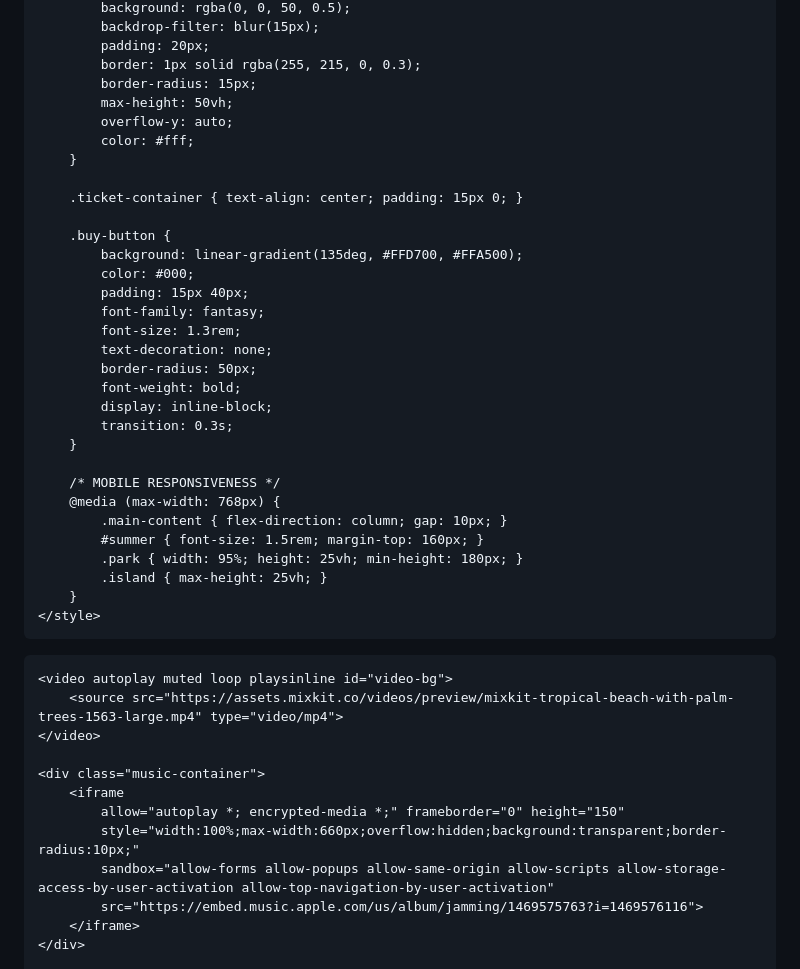
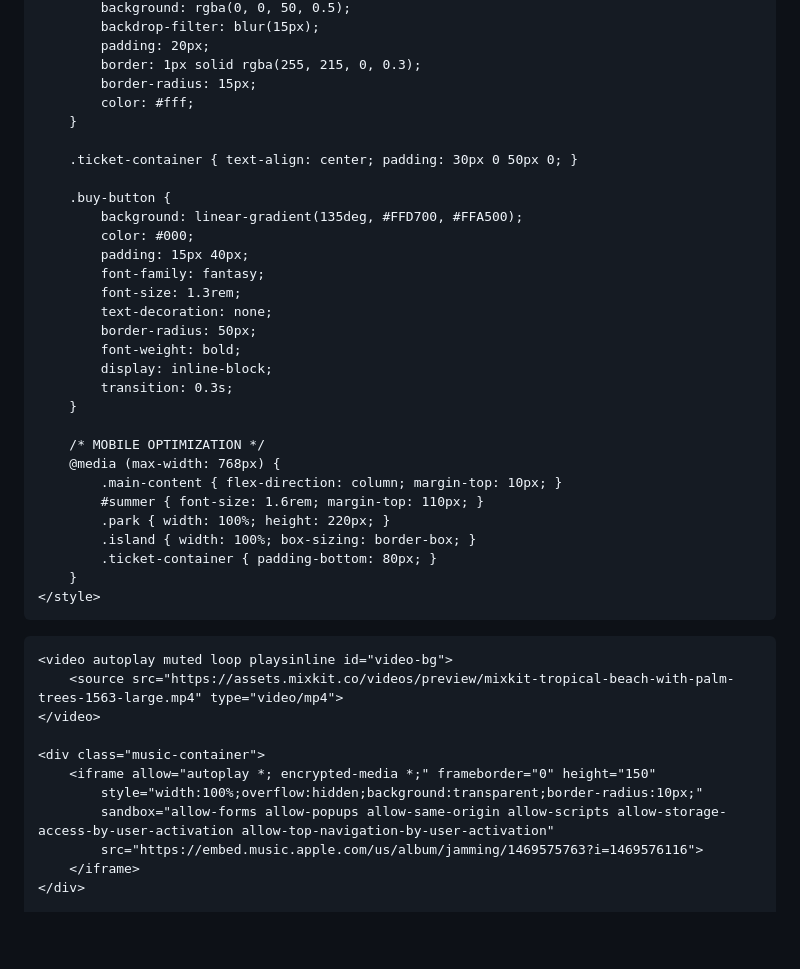
Before and after one commit to Keeeth/Keeeth.github.io, a Markdown page: README.md, the part around one of its changes. Drawn GitHub-style; blank space fills up the shorter version.

```diff
--- a/README.md
+++ b/README.md
@@ -115,12 +110,10 @@
             padding: 20px;
             border: 1px solid rgba(255, 215, 0, 0.3);
             border-radius: 15px;
-            max-height: 50vh;
-            overflow-y: auto;
             color: #fff;
         }
 
-        .ticket-container { text-align: center; padding: 15px 0; }
+        .ticket-container { text-align: center; padding: 30px 0 50px 0; }
 
         .buy-button {
             background: linear-gradient(135deg, #FFD700, #FFA500);
@@ -135,12 +128,13 @@
             transition: 0.3s;
         }
 
-        /* MOBILE RESPONSIVENESS */
+        /* MOBILE OPTIMIZATION */
         @media (max-width: 768px) {
-            .main-content { flex-direction: column; gap: 10px; }
-            #summer { font-size: 1.5rem; margin-top: 160px; }
-            .park { width: 95%; height: 25vh; min-height: 180px; }
-            .island { max-height: 25vh; }
+            .main-content { flex-direction: column; margin-top: 10px; }
+            #summer { font-size: 1.6rem; margin-top: 110px; }
+            .park { width: 100%; height: 220px; }
+            .island { width: 100%; box-sizing: border-box; }
+            .ticket-container { padding-bottom: 80px; }
         }
     </style>
 </head>
@@ -151,9 +145,8 @@
     </video>
 
     <div class="music-container">
-        <iframe
-            allow="autoplay *; encrypted-media *;" frameborder="0" height="150"
-            style="width:100%;max-width:660px;overflow:hidden;background:transparent;border-radius:10px;"
+        <iframe allow="autoplay *; encrypted-media *;" frameborder="0" height="150"
+            style="width:100%;overflow:hidden;background:transparent;border-radius:10px;"
             sandbox="allow-forms allow-popups allow-same-origin allow-scripts allow-storage-access-by-user-activation allow-top-navigation-by-user-activation"
             src="https://embed.music.apple.com/us/album/jamming/1469575763?i=1469576116">
         </iframe>
```
Also changed, not shown: other parts of README.md (+20 -25 lines).
